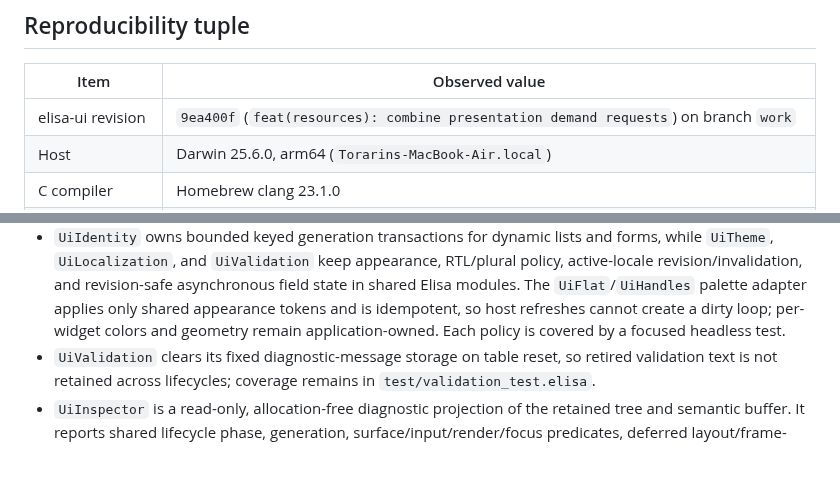
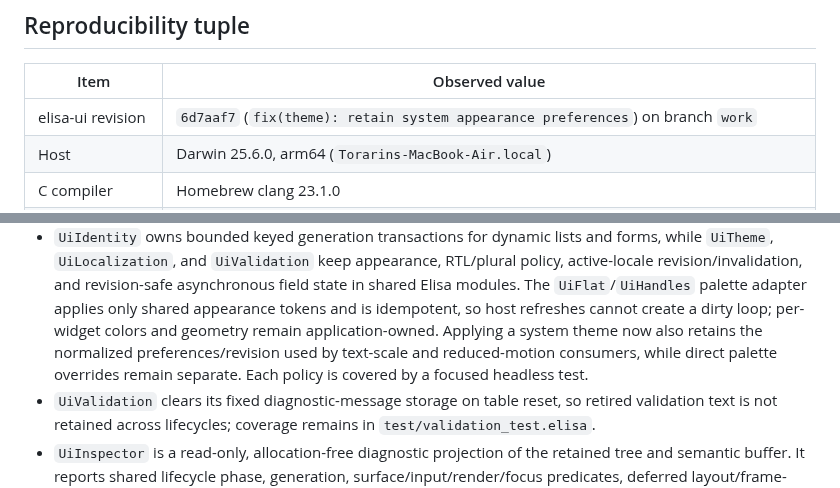
Before and after one commit to torarinvik/elisa-ui, a Markdown page: docs/implementation-baseline.md, 2 parts joined by grey strips. Rendered like a GitHub page; blank space fills up the shorter version.

Commit message:
docs: refresh implementation baseline revision

```diff
--- a/docs/implementation-baseline.md
+++ b/docs/implementation-baseline.md
@@ -8,7 +8,7 @@ parity on untested platforms.
 
 | Item | Observed value |
 | --- | --- |
-| elisa-ui revision | `9ea400f` (`feat(resources): combine presentation demand requests`) on branch `work` |
+| elisa-ui revision | `6d7aaf7` (`fix(theme): retain system appearance preferences`) on branch `work` |
 | Host | Darwin 25.6.0, arm64 (`Torarins-MacBook-Air.local`) |
 | C compiler | Homebrew clang 23.1.0 |
 | Elisa compiler | `../wasm-sdk-compiler/bin/elisac-stage1` on clean `codex/wasm-sdk`, revision `c6948142f19d`; SHA-256 `56945beffa13240afdd004ac7590580b56f11c7406fc82c16309f6bd9025e574` |
@@ -776,7 +776,10 @@ separate host-enforced security boundary.
   asynchronous field state in shared Elisa modules. The `UiFlat`/`UiHandles`
   palette adapter applies only shared appearance tokens and is idempotent, so
   host refreshes cannot create a dirty loop; per-widget colors and geometry
-  remain application-owned. Each policy is covered by a focused headless test.
+  remain application-owned. Applying a system theme now also retains the
+  normalized preferences/revision used by text-scale and reduced-motion
+  consumers, while direct palette overrides remain separate. Each policy is
+  covered by a focused headless test.
 - `UiValidation` clears its fixed diagnostic-message storage on table reset, so
   retired validation text is not retained across lifecycles; coverage remains
   in `test/validation_test.elisa`.
```
